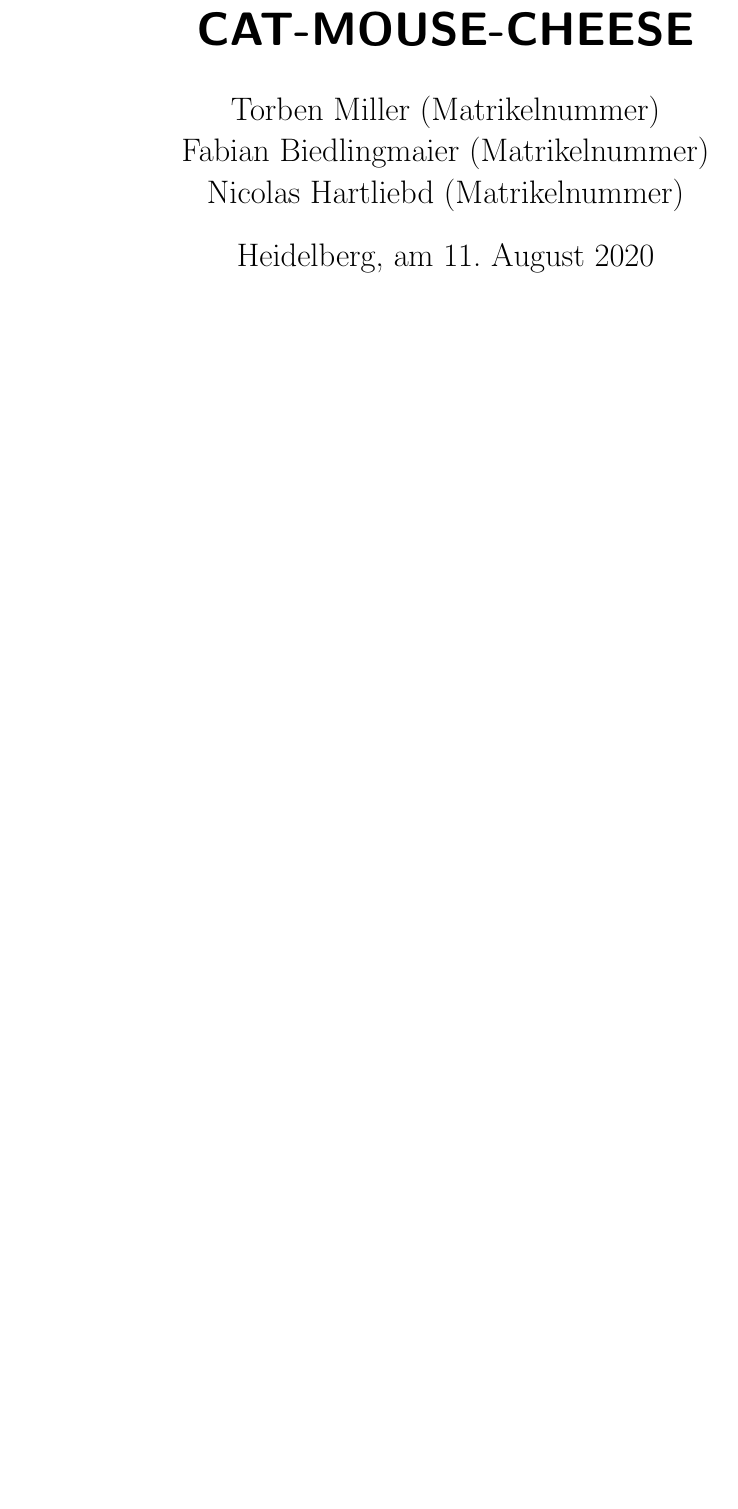
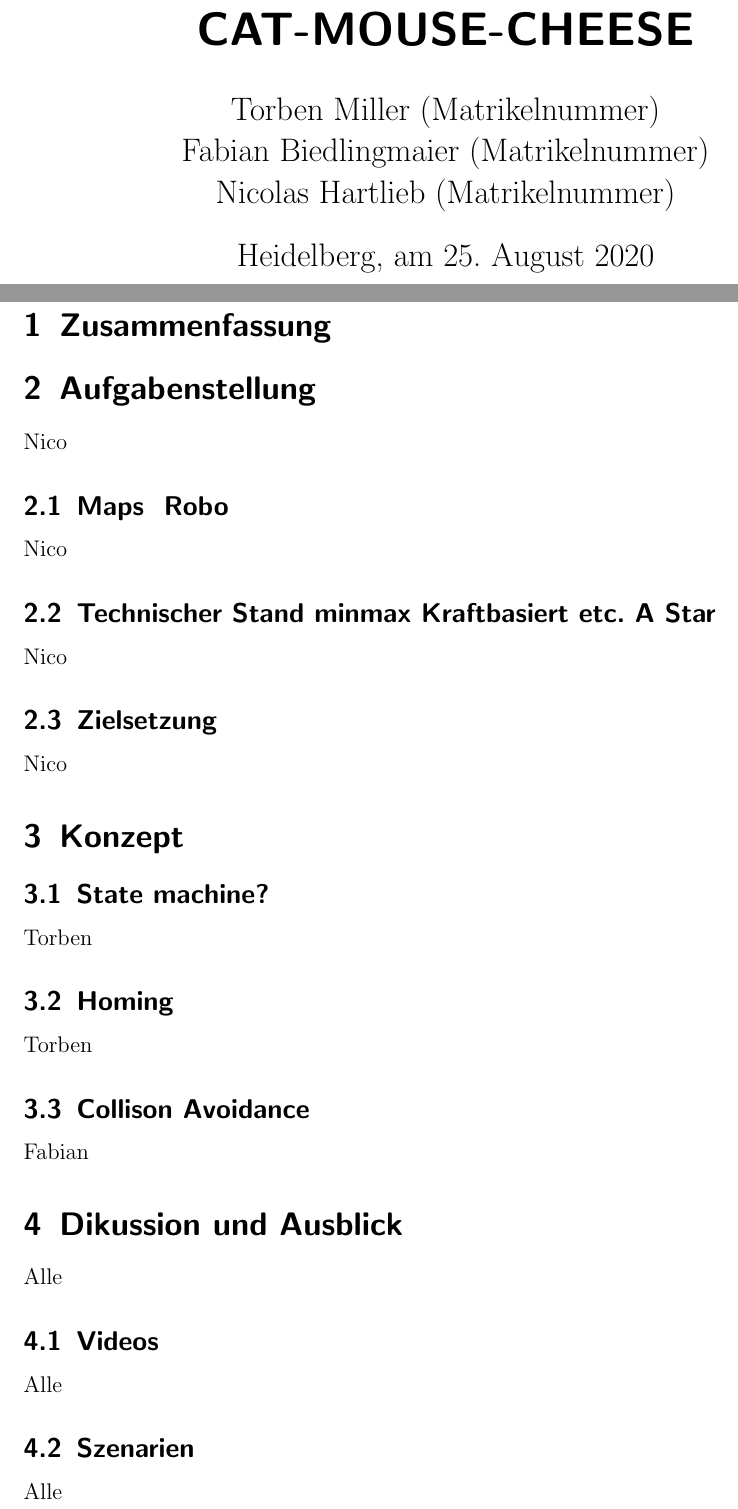
Before and after one commit to Bear14/cat_mouse_cheese, a LaTeX document (documentation/roga_docu.tex): part of page 1 of 5 before the commit and two parts of pages 1 and 5 of 6 after it, the two joined at a grey line, cut so that both start at the same text, the shorter picture padded with empty space. The pictures show the PDF file documentation/roga_docu.pdf that the author committed with the source.

Commit message:
aufteilung

```diff
--- a/documentation/roga_docu.tex
+++ b/documentation/roga_docu.tex
@@ -188,7 +188,7 @@ a4paper,     %% defines the paper size: a4paper (default), a5paper, letterpaper,
 %%% author(s)
 \author{Torben Miller (Matrikelnummer) \and
 Fabian Biedlingmaier (Matrikelnummer)        \and
-Nicolas Hartliebd (Matrikelnummer)}
+Nicolas Hartlieb (Matrikelnummer)}
 
 %%% date
 \date{Heidelberg, am \today{}}
@@ -283,6 +283,23 @@ Nicolas Hartliebd (Matrikelnummer)}
 %%% structure: \section \subsection \subsubsection \paragraph \subparagraph
 %%%
 
+\section{Zusammenfassung}
+
+\section{Aufgabenstellung} Nico
+\subsection{Maps & Robo} Nico
+\subsection{Technischer Stand minmax Kraftbasiert etc. A Star} Nico
+\subsection{Zielsetzung} Nico
+
+\section{Konzept}
+\subsection{State machine?} Torben
+\subsection{Homing} Torben
+\subsection{Collison Avoidance} Fabian
+
+\section{Dikussion und Ausblick} Alle
+\subsection{Videos} Alle
+\subsection{Szenarien} Alle
+
+
 
 
 \section{Hallo}
```
Also changed, not shown: documentation/roga_docu.pdf, 5 other files.
